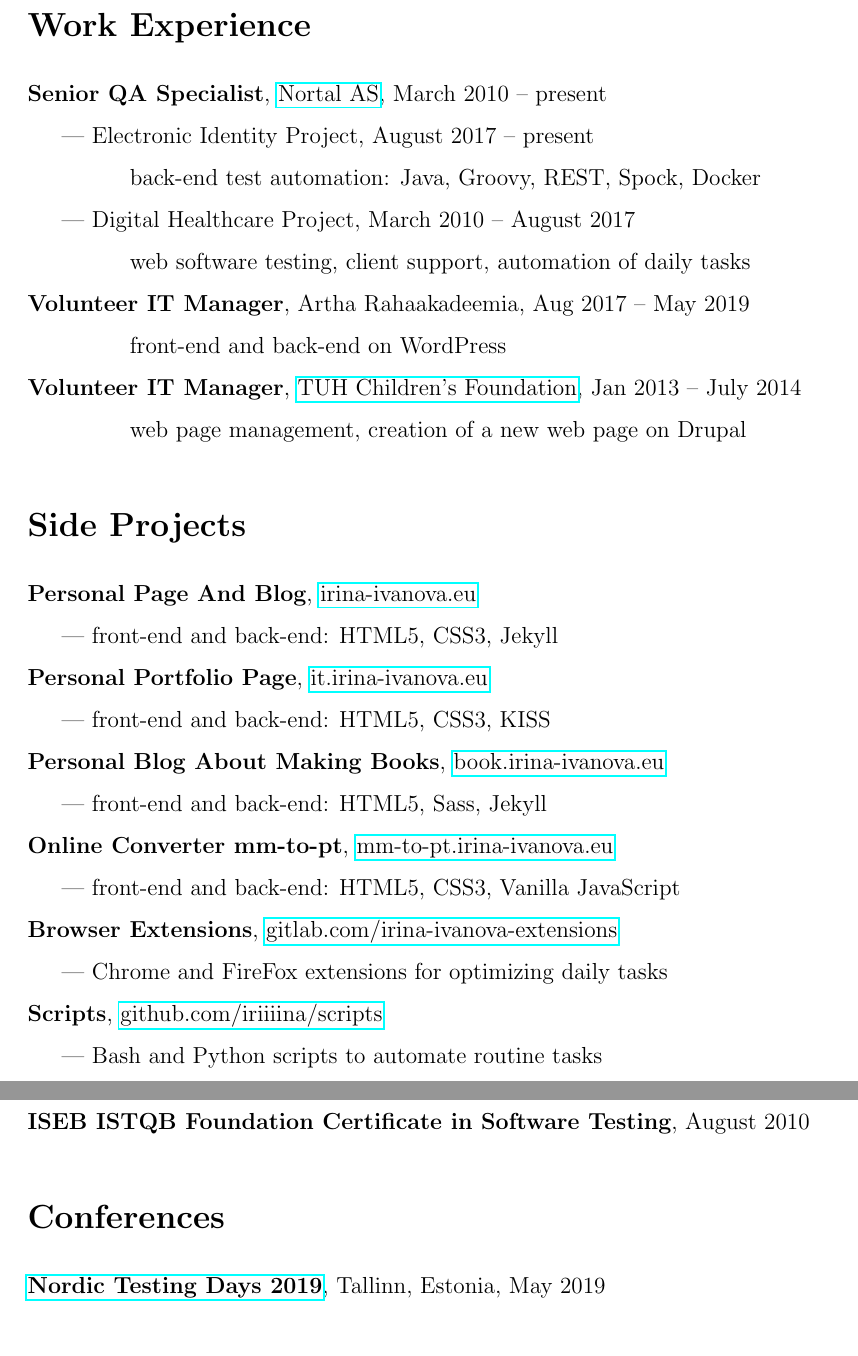
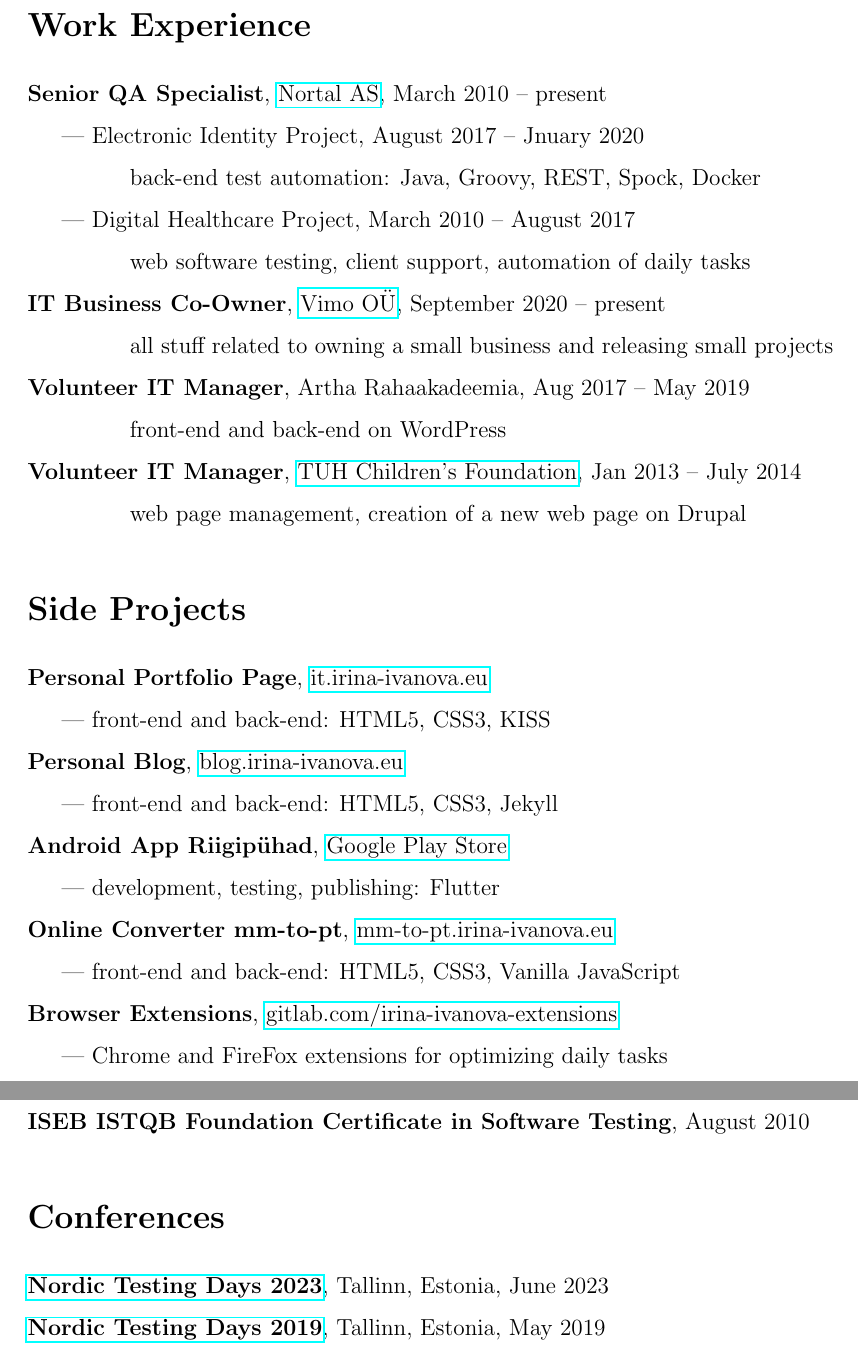
Before and after one commit to iriiiina/it.irina-ivanova.eu, a LaTeX CV (cv/cv-irina-ivanova.tex): two parts of pages 1 and 2 of 5, joined at a grey line, cut so that both start at the same text. Compiled offline with pdfLaTeX.

Commit message:
add some stuff about me

```diff
--- a/cv/cv-irina-ivanova.tex
+++ b/cv/cv-irina-ivanova.tex
@@ -27,10 +27,12 @@
 \section{Work Experience}
 
 \textbf{Senior QA Specialist}, \href{https://nortal.com}{Nortal AS}, March 2010 \--- present\\
-\indent | Electronic Identity Project, August 2017 \--- present\\
+\indent | Electronic Identity Project, August 2017 \--- Jnuary 2020\\
 \indent \indent \indent back-end test automation: Java, Groovy, REST, Spock, Docker\\
 \indent | Digital Healthcare Project, March 2010 \--- August 2017\\
 \indent \indent \indent web software testing, client support, automation of daily tasks\\
+\textbf{IT Business Co-Owner}, \href{https://vimo.ee/}{Vimo OÜ}, September 2020 \--- present\\
+\indent \indent \indent all stuff related to owning a small business and releasing small projects\\
 \textbf{Volunteer IT Manager}, Artha Rahaakadeemia, Aug 2017 \--- May 2019\\
 \indent \indent \indent front-end and back-end on WordPress\\
 \textbf{Volunteer IT Manager}, \href{https://www.lastefond.ee}{TUH Children's Foundation}, Jan 2013 \--- July 2014\\
@@ -39,18 +41,16 @@
 % Side Projects
 \section{Side Projects}
 
-\textbf{Personal Page And Blog}, \href{https://irina-ivanova.eu}{irina-ivanova.eu}\\
-\indent | front-end and back-end: HTML5, CSS3, Jekyll\\
 \textbf{Personal Portfolio Page}, \href{https://it.irina-ivanova.eu}{it.irina-ivanova.eu}\\
 \indent | front-end and back-end: HTML5, CSS3, KISS\\
-\textbf{Personal Blog About Making Books}, \href{https://book.irina-ivanova.eu}{book.irina-ivanova.eu}\\
-\indent | front-end and back-end: HTML5, Sass, Jekyll\\
+\textbf{Personal Blog}, \href{https://blog.irina-ivanova.eu}{blog.irina-ivanova.eu}\\
+\indent | front-end and back-end: HTML5, CSS3, Jekyll\\
+\textbf{Android App Riigipühad}, \href{https://play.google.com/store/apps/details?id=ee.vimo.riigipyhad}{Google Play Store}\\
+\indent | development, testing, publishing: Flutter\\
 \textbf{Online Converter mm-to-pt}, \href{https://mm-to-pt.irina-ivanova.eu}{mm-to-pt.irina-ivanova.eu}\\
 \indent | front-end and back-end: HTML5, CSS3, Vanilla JavaScript\\
 \textbf{Browser Extensions}, \href{https://gitlab.com/irina-ivanova-extensions}{gitlab.com/irina-ivanova-extensions}\\
 \indent | Chrome and FireFox extensions for optimizing daily tasks\\
-\textbf{Scripts}, \href{https://github.com/iriiiina/scripts}{github.com/iriiiina/scripts}\\
-\indent | Bash and Python scripts to automate routine tasks\\
 
 \pagestyle{empty}
 
@@ -73,6 +73,7 @@
 % Conferences
 \section{Conferences}
 
+\textbf{\href{https://nordictestingdays.eu/}{Nordic Testing Days 2023}}, Tallinn, Estonia, June 2023\\
 \textbf{\href{https://nordictestingdays.eu/2019-2/}{Nordic Testing Days 2019}}, Tallinn, Estonia, May 2019\\
 \textbf{\href{https://2018.geekout.ee/}{GeekOut 2018}}, Tallinn, Estonia, June 2018\\
 \textbf{\href{https://nordictestingdays.eu/2017-2/}{Nordic Testing Days 2017}}, Tallinn, Estonia, June 2017\\
```
Also changed, not shown: cv/cv-irina-ivanova.pdf, 1 other file.
